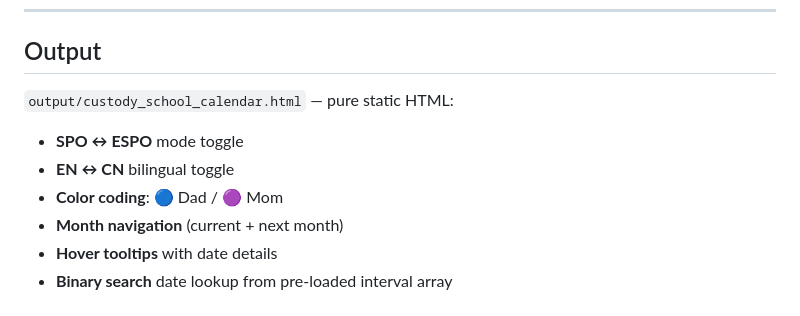
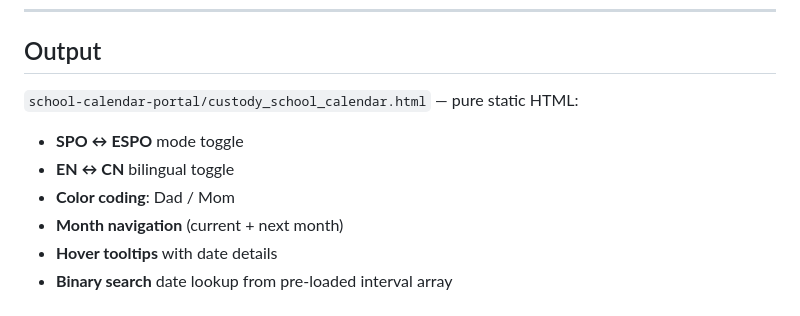
Before and after one commit to dellemc-hpc-ai/system-monitor, a Markdown page: school-calendar-portal/README.md, the part around one of its changes. Rendered like a GitHub page.

```diff
--- a/school-calendar-portal/README.md
+++ b/school-calendar-portal/README.md
@@ -129,10 +156,10 @@ ESPO regular school days: Mon/Tue/Wed/Fri → Mom, Thu → Dad.
 
 ## Output
 
-`output/custody_school_calendar.html` — pure static HTML:
+`school-calendar-portal/custody_school_calendar.html` — pure static HTML:
 - **SPO ↔ ESPO** mode toggle
 - **EN ↔ CN** bilingual toggle
-- **Color coding**: 🔵 Dad / 🟣 Mom
+- **Color coding**: Dad / Mom
 - **Month navigation** (current + next month)
 - **Hover tooltips** with date details
 - **Binary search** date lookup from pre-loaded interval array
```
Also changed, not shown: other parts of school-calendar-portal/README.md (+52 -25 lines).
